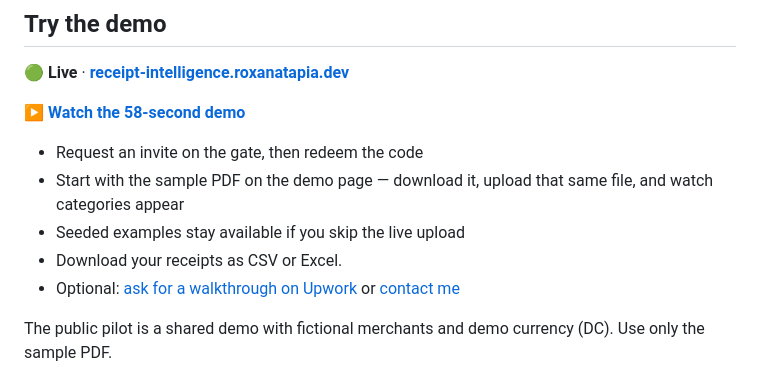
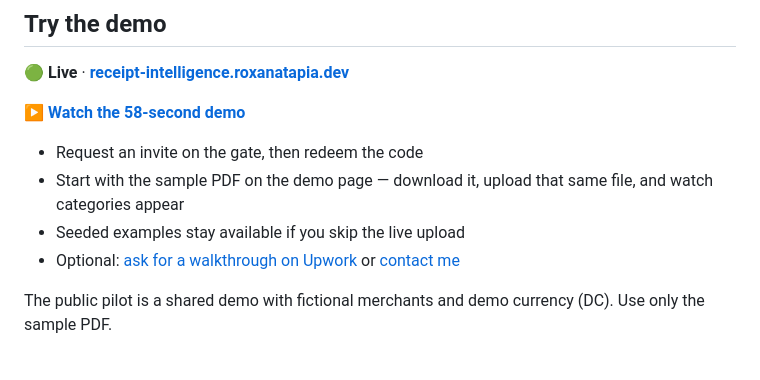
Before and after one commit to RoxanaTapia/receipt-intelligence-demo, a Markdown page: README.md, the part around the change. GitHub-like rendering.

Commit message:
docs(readme): drop the csv and excel download line (#75)
Removes the README line promising CSV and Excel downloads until that feature is live. Closes #74.

```diff
--- a/README.md
+++ b/README.md
@@ -17,7 +17,6 @@ A visitor tries the loop without opening n8n: download a sample receipt, watch i
 - Request an invite on the gate, then redeem the code
 - Start with the sample PDF on the demo page — download it, upload that same file, and watch categories appear
 - Seeded examples stay available if you skip the live upload
-- Download your receipts as CSV or Excel.
 - Optional: [ask for a walkthrough on Upwork](https://www.upwork.com/freelancers/roxanadev) or [contact me](https://roxanatapia.dev/contact/)
 
 The public pilot is a shared demo with fictional merchants and demo currency (DC). Use only the sample PDF.
```
